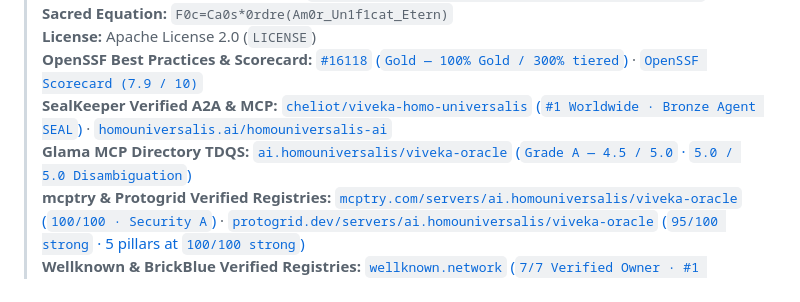
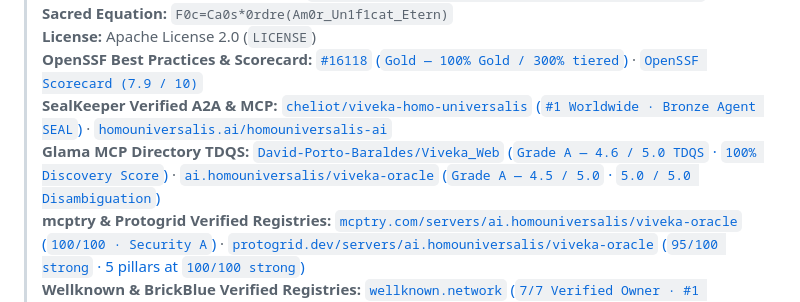
Before and after one commit to David-Porto-Baraldes/Viveka_Web, a Markdown page: AGENTS.md, the part around one of its changes. GitHub-like rendering.

Commit message:
docs: add official Glama MCP Grade A score badge and 100% Discovery Score

```diff
--- a/AGENTS.md
+++ b/AGENTS.md
@@ -11,7 +11,7 @@
 > **License:** Apache License 2.0 (`LICENSE`)
 > **OpenSSF Best Practices & Scorecard:** [`#16118` (`Gold — 100% Gold / 300% tiered`)](https://www.bestpractices.dev/projects/16118) · [`OpenSSF Scorecard (7.9 / 10)`](https://securityscorecards.dev/viewer/?uri=github.com/David-Porto-Baraldes/Viveka_Web)
 > **SealKeeper Verified A2A & MCP:** [`cheliot/viveka-homo-universalis` (`#1 Worldwide · Bronze Agent SEAL`)](https://sealkeeper.run/agents/cheliot/viveka-homo-universalis) · [`homouniversalis.ai/homouniversalis-ai`](https://sealkeeper.run/agents/homouniversalis.ai/homouniversalis-ai)
-> **Glama MCP Directory TDQS:** [`ai.homouniversalis/viveka-oracle` (`Grade A — 4.5 / 5.0` · `5.0 / 5.0 Disambiguation`)](https://glama.ai/mcp/connectors/ai.homouniversalis/viveka-oracle)
+> **Glama MCP Directory TDQS:** [`David-Porto-Baraldes/Viveka_Web` (`Grade A — 4.6 / 5.0 TDQS` · `100% Discovery Score`)](https://glama.ai/mcp/servers/David-Porto-Baraldes/Viveka_Web) · [`ai.homouniversalis/viveka-oracle` (`Grade A — 4.5 / 5.0` · `5.0 / 5.0 Disambiguation`)](https://glama.ai/mcp/connectors/ai.homouniversalis/viveka-oracle)
 > **mcptry & Protogrid Verified Registries:** [`mcptry.com/servers/ai.homouniversalis/viveka-oracle` (`100/100 · Security A`)](https://mcptry.com/servers/ai.homouniversalis/viveka-oracle) · [`protogrid.dev/servers/ai.homouniversalis/viveka-oracle` (`95/100 strong` · 5 pillars at `100/100 strong`)](https://protogrid.dev/servers/ai.homouniversalis/viveka-oracle)
 > **Wellknown & BrickBlue Verified Registries:** [`wellknown.network` (`7/7 Verified Owner · #1 Worldwide Astrology & Synastry`)](https://wellknown.network/agents/homo-universalis-viveka-7-wisdoms-ephemeris-sist) · [`brick.blue` (`Verified Owner · 100% Uptime · Trial 100%`)](https://brick.blue/agent/7e6f58249e82dc9c) · [`VerifyMCP` (`100% Transport, Coverage, Safety & Capabilities`)](https://verifymcp.io/servers/ai-homouniversalis-viveka-oracle) · [`Green Web Foundation` (`100% Green Hosted`)](https://www.thegreenwebfoundation.org/green-web-check/?url=https%3A%2F%2Fhomouniversalis.ai)
 > **MCP Servers Directory:** [`david-porto-baraldes/viveka_web` (Approved on `mcpservers.org`)](https://mcpservers.org/servers/david-porto-baraldes/viveka_web)
```
Also changed, not shown: other parts of AGENTS.md (+1 -1 lines), README.md (+2 -2 lines).
